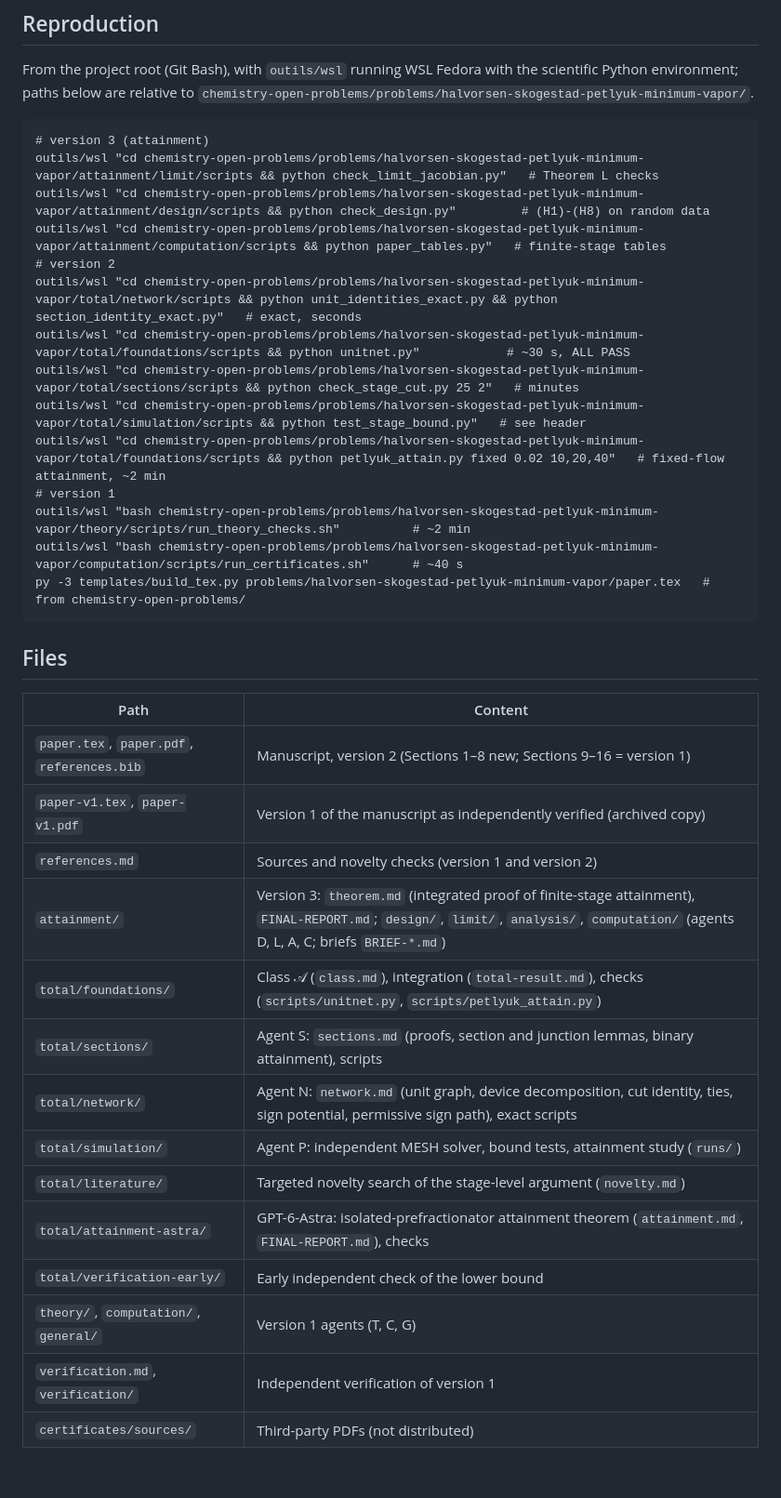
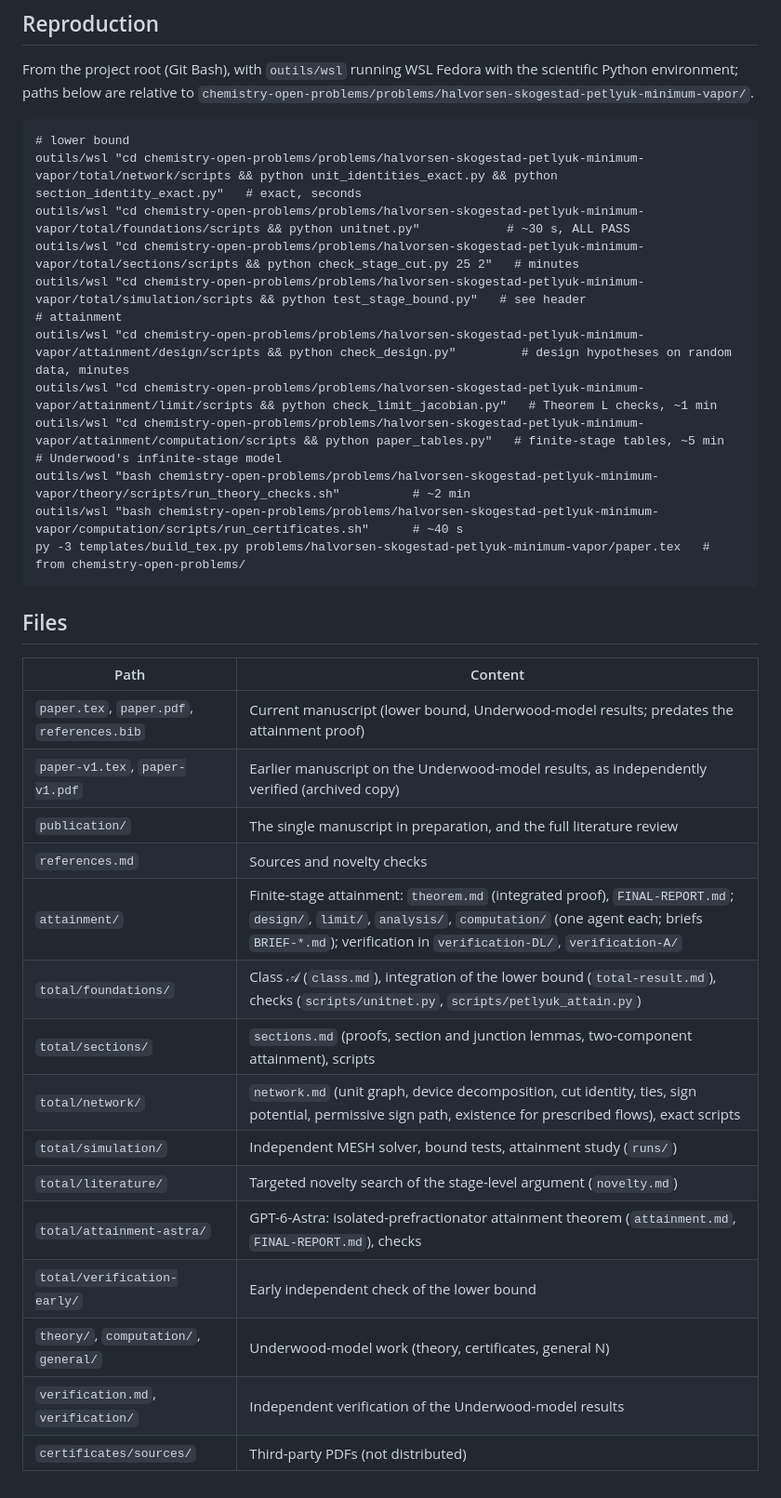
Before and after one commit to basedpolymer/chemistry-open-problems, a Markdown page: problems/halvorsen-skogestad-petlyuk-minimum-vapor/README.md, the part around one of its changes. Shown at 93% size. Drawn GitHub-style.

````diff
--- a/problems/halvorsen-skogestad-petlyuk-minimum-vapor/README.md
+++ b/problems/halvorsen-skogestad-petlyuk-minimum-vapor/README.md
@@ -131,17 +135,16 @@ From the project root (Git Bash), with `outils/wsl` running WSL Fedora with the
 below are relative to `chemistry-open-problems/problems/halvorsen-skogestad-petlyuk-minimum-vapor/`.
 
 ```
-# version 3 (attainment)
-outils/wsl "cd chemistry-open-problems/problems/halvorsen-skogestad-petlyuk-minimum-vapor/attainment/limit/scripts && python check_limit_jacobian.py"   # Theorem L checks
-outils/wsl "cd chemistry-open-problems/problems/halvorsen-skogestad-petlyuk-minimum-vapor/attainment/design/scripts && python check_design.py"         # (H1)-(H8) on random data
-outils/wsl "cd chemistry-open-problems/problems/halvorsen-skogestad-petlyuk-minimum-vapor/attainment/computation/scripts && python paper_tables.py"   # finite-stage tables
-# version 2
+# lower bound
 outils/wsl "cd chemistry-open-problems/problems/halvorsen-skogestad-petlyuk-minimum-vapor/total/network/scripts && python unit_identities_exact.py && python section_identity_exact.py"   # exact, seconds
 outils/wsl "cd chemistry-open-problems/problems/halvorsen-skogestad-petlyuk-minimum-vapor/total/foundations/scripts && python unitnet.py"            # ~30 s, ALL PASS
 outils/wsl "cd chemistry-open-problems/problems/halvorsen-skogestad-petlyuk-minimum-vapor/total/sections/scripts && python check_stage_cut.py 25 2"   # minutes
 outils/wsl "cd chemistry-open-problems/problems/halvorsen-skogestad-petlyuk-minimum-vapor/total/simulation/scripts && python test_stage_bound.py"   # see header
-outils/wsl "cd chemistry-open-problems/problems/halvorsen-skogestad-petlyuk-minimum-vapor/total/foundations/scripts && python petlyuk_attain.py fixed 0.02 10,20,40"   # fixed-flow attainment, ~2 min
-# version 1
+# attainment
+outils/wsl "cd chemistry-open-problems/problems/halvorsen-skogestad-petlyuk-minimum-vapor/attainment/design/scripts && python check_design.py"         # design hypotheses on random data, minutes
+outils/wsl "cd chemistry-open-problems/problems/halvorsen-skogestad-petlyuk-minimum-vapor/attainment/limit/scripts && python check_limit_jacobian.py"   # Theorem L checks, ~1 min
+outils/wsl "cd chemistry-open-problems/problems/halvorsen-skogestad-petlyuk-minimum-vapor/attainment/computation/scripts && python paper_tables.py"   # finite-stage tables, ~5 min
+# Underwood's infinite-stage model
 outils/wsl "bash chemistry-open-problems/problems/halvorsen-skogestad-petlyuk-minimum-vapor/theory/scripts/run_theory_checks.sh"          # ~2 min
 outils/wsl "bash chemistry-open-problems/problems/halvorsen-skogestad-petlyuk-minimum-vapor/computation/scripts/run_certificates.sh"      # ~40 s
 py -3 templates/build_tex.py problems/halvorsen-skogestad-petlyuk-minimum-vapor/paper.tex   # from chemistry-open-problems/
@@ -151,17 +154,18 @@ py -3 templates/build_tex.py problems/halvorsen-skogestad-petlyuk-minimum-vapor/
 
 | Path | Content |
 |---|---|
-| `paper.tex`, `paper.pdf`, `references.bib` | Manuscript, version 2 (Sections 1–8 new; Sections 9–16 = version 1) |
-| `paper-v1.tex`, `paper-v1.pdf` | Version 1 of the manuscript as independently verified (archived copy) |
-| `references.md` | Sources and novelty checks (version 1 and version 2) |
-| `attainment/` | Version 3: `theorem.md` (integrated proof of finite-stage attainment), `FINAL-REPORT.md`; `design/`, `limit/`, `analysis/`, `computation/` (agents D, L, A, C; briefs `BRIEF-*.md`) |
-| `total/foundations/` | Class 𝒜 (`class.md`), integration (`total-result.md`), checks (`scripts/unitnet.py`, `scripts/petlyuk_attain.py`) |
-| `total/sections/` | Agent S: `sections.md` (proofs, section and junction lemmas, binary attainment), scripts |
-| `total/network/` | Agent N: `network.md` (unit graph, device decomposition, cut identity, ties, sign potential, permissive sign path), exact scripts |
-| `total/simulation/` | Agent P: independent MESH solver, bound tests, attainment study (`runs/`) |
+| `paper.tex`, `paper.pdf`, `references.bib` | Current manuscript (lower bound, Underwood-model results; predates the attainment proof) |
+| `paper-v1.tex`, `paper-v1.pdf` | Earlier manuscript on the Underwood-model results, as independently verified (archived copy) |
+| `publication/` | The single manuscript in preparation, and the full literature review |
+| `references.md` | Sources and novelty checks |
+| `attainment/` | Finite-stage attainment: `theorem.md` (integrated proof), `FINAL-REPORT.md`; `design/`, `limit/`, `analysis/`, `computation/` (one agent each; briefs `BRIEF-*.md`); verification in `verification-DL/`, `verification-A/` |
+| `total/foundations/` | Class 𝒜 (`class.md`), integration of the lower bound (`total-result.md`), checks (`scripts/unitnet.py`, `scripts/petlyuk_attain.py`) |
+| `total/sections/` | `sections.md` (proofs, section and junction lemmas, two-component attainment), scripts |
+| `total/network/` | `network.md` (unit graph, device decomposition, cut identity, ties, sign potential, permissive sign path, existence for prescribed flows), exact scripts |
+| `total/simulation/` | Independent MESH solver, bound tests, attainment study (`runs/`) |
 | `total/literature/` | Targeted novelty search of the stage-level argument (`novelty.md`) |
 | `total/attainment-astra/` | GPT-6-Astra: isolated-prefractionator attainment theorem (`attainment.md`, `FINAL-REPORT.md`), checks |
 | `total/verification-early/` | Early independent check of the lower bound |
-| `theory/`, `computation/`, `general/` | Version 1 agents (T, C, G) |
-| `verification.md`, `verification/` | Independent verification of version 1 |
+| `theory/`, `computation/`, `general/` | Underwood-model work (theory, certificates, general N) |
+| `verification.md`, `verification/` | Independent verification of the Underwood-model results |
 | `certificates/sources/` | Third-party PDFs (not distributed) |
````
Also changed, not shown: other parts of problems/halvorsen-skogestad-petlyuk-minimum-vapor/README.md (+77 -73 lines), README.md (+1 -1 lines).
